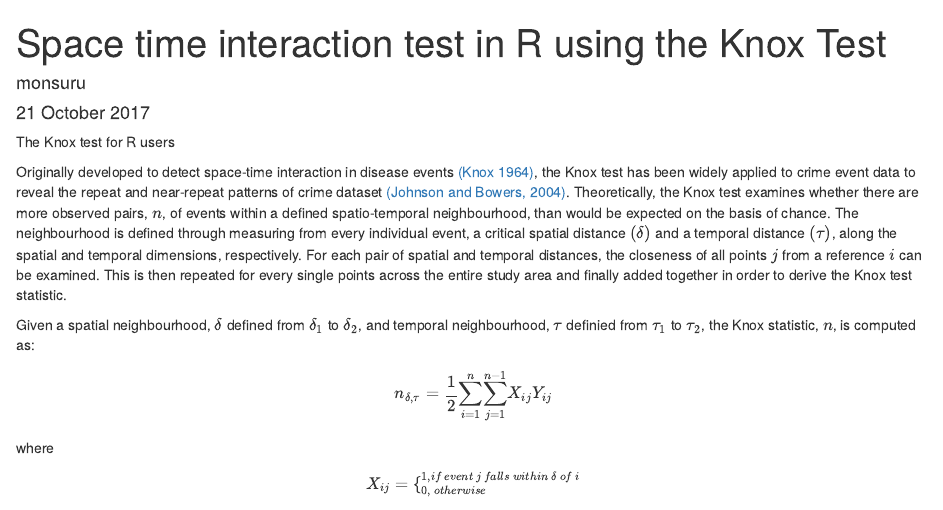
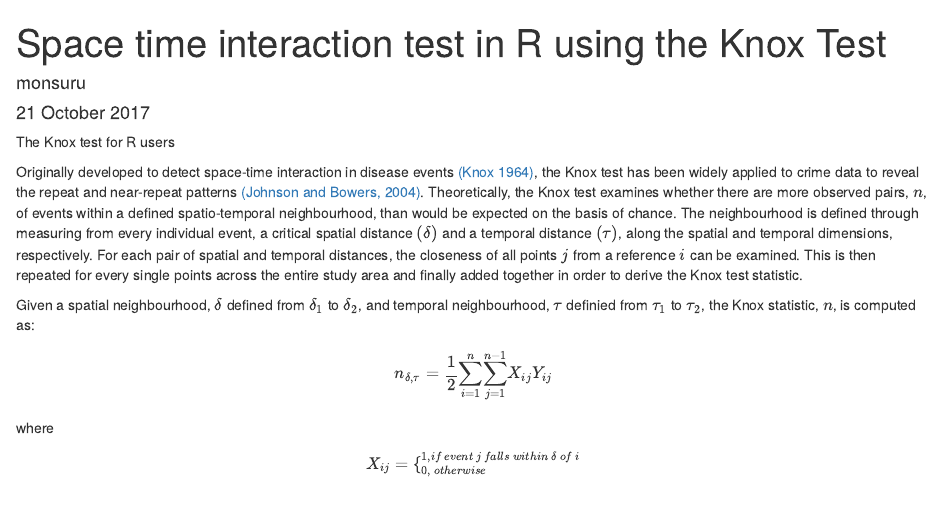
Before and after one commit to QuantCrimAtLeeds/DataExplorInR, an R Markdown document (STinteractionTest_in_R_KnoxTest.Rmd): the page in a window 1100 px wide, from its top. Rendered offline with R 4.5, knitr and Pandoc, with nearby package versions; some code elsewhere in the file could not run offline.

Commit message:
Update STinteractionTest_in_R_KnoxTest.Rmd

```diff
--- a/STinteractionTest_in_R_KnoxTest.Rmd
+++ b/STinteractionTest_in_R_KnoxTest.Rmd
@@ -11,7 +11,7 @@ knitr::opts_chunk$set(echo = TRUE)
 
 The Knox test for R users
 
-Originally developed to detect space-time interaction in disease events [(Knox 1964)](https://www.ncbi.nlm.nih.gov/pmc/articles/PMC1058931/), the Knox test has been widely applied to crime event data to reveal the repeat and near-repeat patterns of crime dataset [(Johnson and Bowers, 2004)](https://academic.oup.com/bjc/article-abstract/44/1/55/380644). Theoretically, the Knox test examines whether there are more observed pairs, $n$, of events within a defined spatio-temporal neighbourhood, than would be expected on the basis of chance. The neighbourhood is defined through measuring from every individual event, a critical spatial distance $(\delta)$ and a temporal distance $(\tau)$, along the spatial and temporal dimensions, respectively. For each pair of spatial and temporal distances, the closeness of all points $j$ from a reference $i$ can be examined. This is then repeated for every single points across the entire study area and finally added together in order to derive the Knox test statistic.
+Originally developed to detect space-time interaction in disease events [(Knox 1964)](https://www.ncbi.nlm.nih.gov/pmc/articles/PMC1058931/), the Knox test has been widely applied to crime data to reveal the repeat and near-repeat patterns [(Johnson and Bowers, 2004)](https://academic.oup.com/bjc/article-abstract/44/1/55/380644). Theoretically, the Knox test examines whether there are more observed pairs, $n$, of events within a defined spatio-temporal neighbourhood, than would be expected on the basis of chance. The neighbourhood is defined through measuring from every individual event, a critical spatial distance $(\delta)$ and a temporal distance $(\tau)$, along the spatial and temporal dimensions, respectively. For each pair of spatial and temporal distances, the closeness of all points $j$ from a reference $i$ can be examined. This is then repeated for every single points across the entire study area and finally added together in order to derive the Knox test statistic.
 
 Given a spatial neighbourhood, $\delta$ defined from $\delta_1$ to $\delta_2$, and temporal neighbourhood, $\tau$ definied from $\tau_1$ to $\tau_2$, the Knox statistic, $n$, is computed as:
 
```
